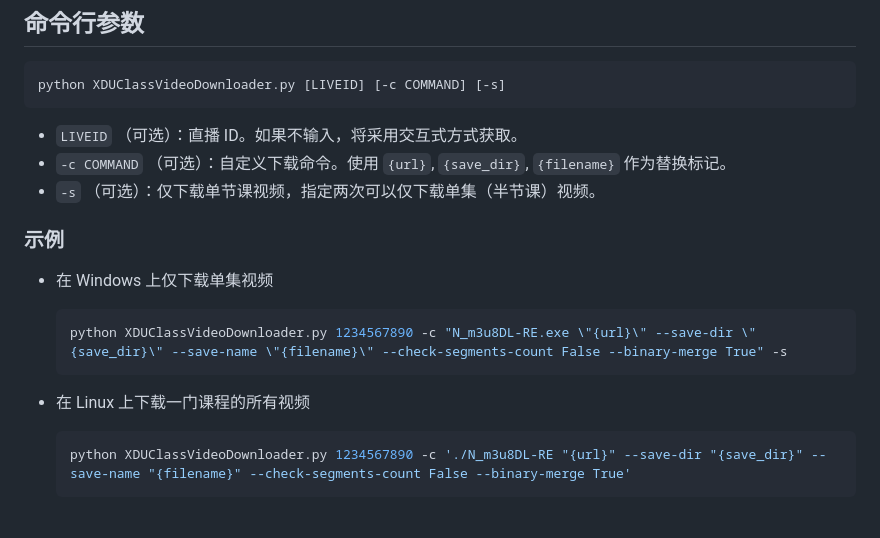
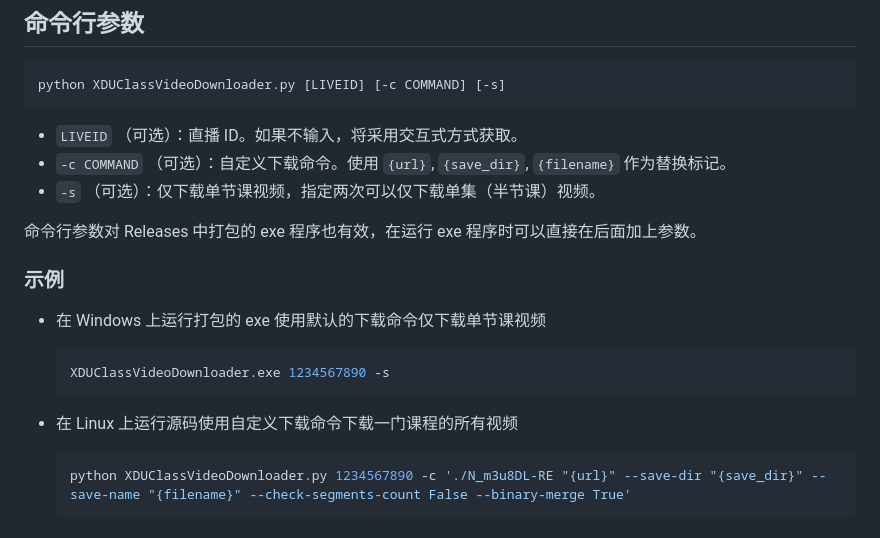
Before and after one commit to lsy223622/XDUClassVideoDownloader, a Markdown page: README.md, the part around the change. Rendered like a GitHub page.

````diff
--- a/README.md
+++ b/README.md
@@ -75,15 +75,17 @@ python XDUClassVideoDownloader.py [LIVEID] [-c COMMAND] [-s]
 - `-c COMMAND` （可选）：自定义下载命令。使用 `{url}`, `{save_dir}`, `{filename}` 作为替换标记。
 - `-s` （可选）：仅下载单节课视频，指定两次可以仅下载单集（半节课）视频。
 
+命令行参数对 Releases 中打包的 exe 程序也有效，在运行 exe 程序时可以直接在后面加上参数。
+
 ### 示例
 
-- 在 Windows 上仅下载单集视频
+- 在 Windows 上运行打包的 exe 使用默认的下载命令仅下载单节课视频
 
    ```shell
-   python XDUClassVideoDownloader.py 1234567890 -c "N_m3u8DL-RE.exe \"{url}\" --save-dir \"{save_dir}\" --save-name \"{filename}\" --check-segments-count False --binary-merge True" -s
+   XDUClassVideoDownloader.exe 1234567890 -s
    ```
 
-- 在 Linux 上下载一门课程的所有视频
+- 在 Linux 上运行源码使用自定义下载命令下载一门课程的所有视频
 
    ```shell
    python XDUClassVideoDownloader.py 1234567890 -c './N_m3u8DL-RE "{url}" --save-dir "{save_dir}" --save-name "{filename}" --check-segments-count False --binary-merge True'
````
